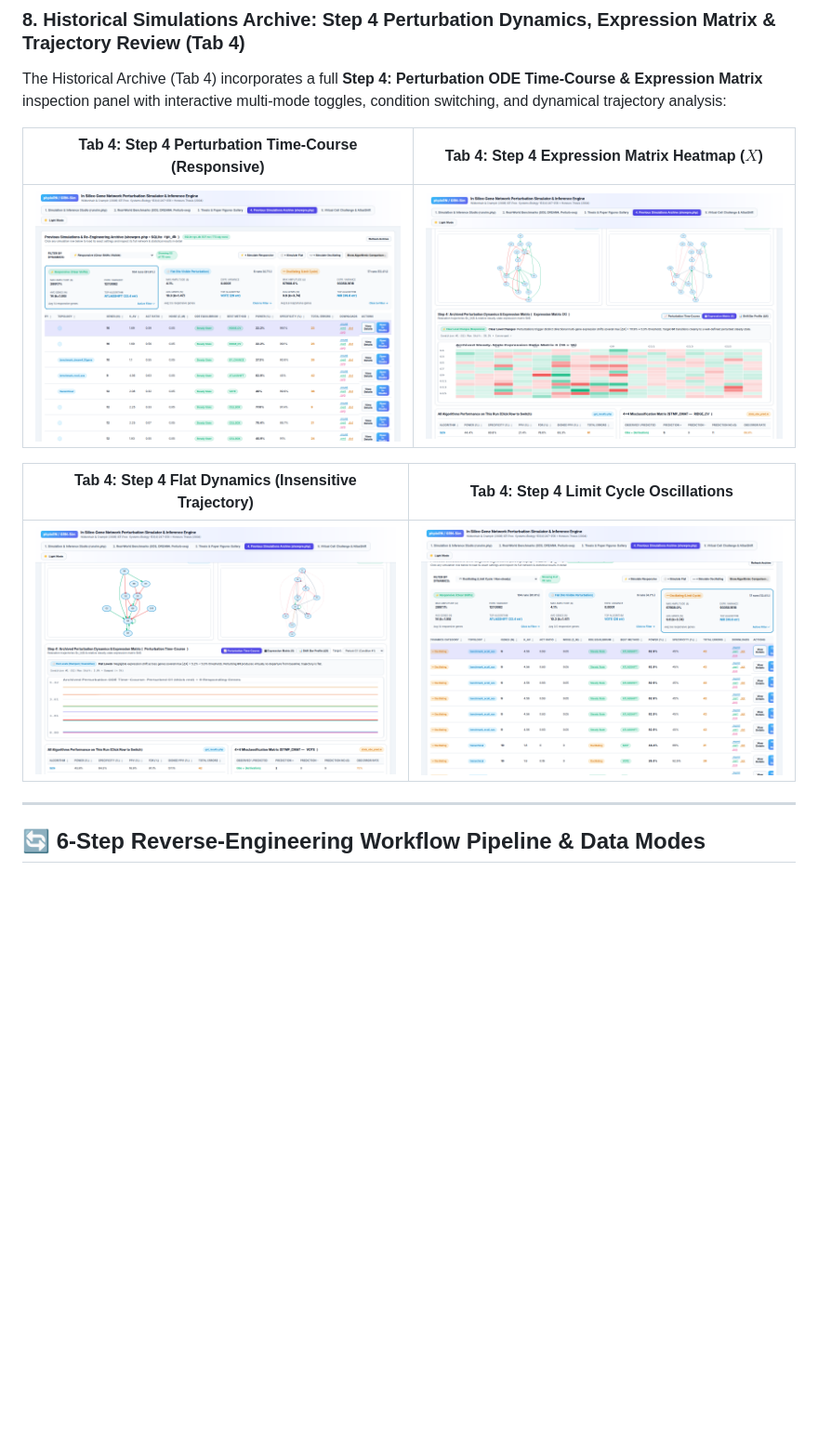
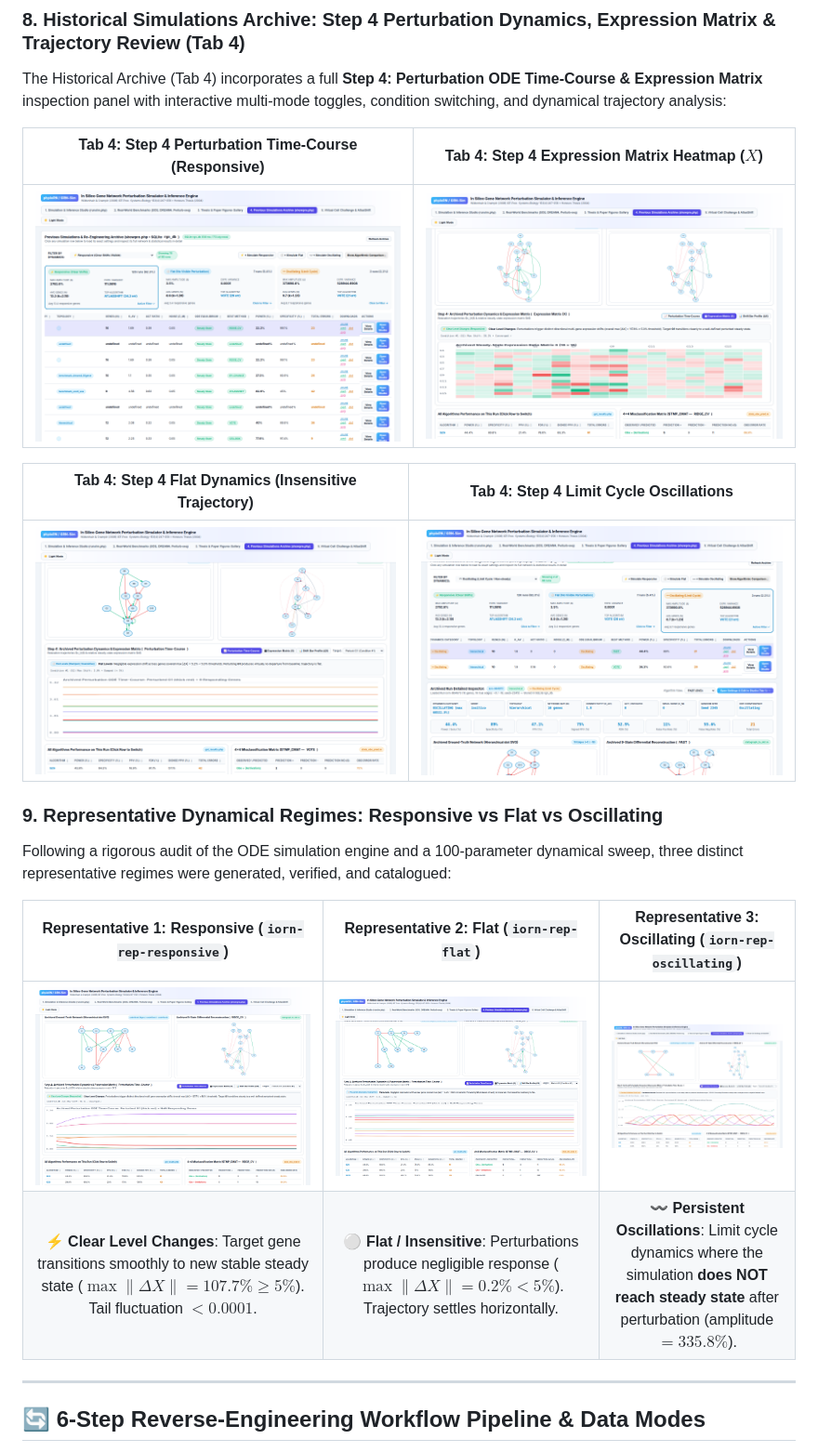
Before and after one commit to jwildenhain/gene-network-sim-inference, a Markdown page: README.md, the part around one of its changes. Shown at 93% size. Rendered like a GitHub page; pictures changed too: docs/screenshots/30_tab4_step4_timecourse_responsive.png, docs/screenshots/31_tab4_step4_expression_matrix.png, docs/screenshots/33_tab4_step4_timecourse_oscillating.png; blank space fills up the shorter version.

Commit message:
fix(simulation): audit ODE engine, sweep 100 parameter settings, reclassify steady-state convergence vs limit cycle oscillations

```diff
--- a/README.md
+++ b/README.md
@@ -121,6 +121,14 @@ The Historical Archive (Tab 4) incorporates a full **Step 4: Perturbation ODE Ti
 | Tab 4: Step 4 Flat Dynamics (Insensitive Trajectory) | Tab 4: Step 4 Limit Cycle Oscillations |
 | :---: | :---: |
 | ![Archive Flat Trajectory](docs/screenshots/32_tab4_step4_timecourse_flat.png) | ![Archive Oscillating Trajectory](docs/screenshots/33_tab4_step4_timecourse_oscillating.png) |
+
+### 9. Representative Dynamical Regimes: Responsive vs Flat vs Oscillating
+Following a rigorous audit of the ODE simulation engine and a 100-parameter dynamical sweep, three distinct representative regimes were generated, verified, and catalogued:
+
+| Representative 1: Responsive (`iorn-rep-responsive`) | Representative 2: Flat (`iorn-rep-flat`) | Representative 3: Oscillating (`iorn-rep-oscillating`) |
+| :---: | :---: | :---: |
+| ![Representative Responsive](docs/screenshots/34_representative_responsive_timecourse.png) | ![Representative Flat](docs/screenshots/35_representative_flat_timecourse.png) | ![Representative Oscillating](docs/screenshots/36_representative_oscillating_timecourse.png) |
+| **⚡ Clear Level Changes**: Target gene transitions smoothly to new stable steady state ($\max \|\Delta X\| = 107.7\% \ge 5\%$). Tail fluctuation $< 0.0001$. | **⚪ Flat / Insensitive**: Perturbations produce negligible response ($\max \|\Delta X\| = 0.2\% < 5\%$). Trajectory settles horizontally. | **〰 Persistent Oscillations**: Limit cycle dynamics where the simulation **does NOT reach steady state** after perturbation (amplitude $= 335.8\%$). |
 
 ---
 
```
Also changed, not shown: other parts of README.md (+13 -7 lines), docs/WORKFLOW_STEPS_PIPELINE.md (+13 -7 lines), 5 other files.
